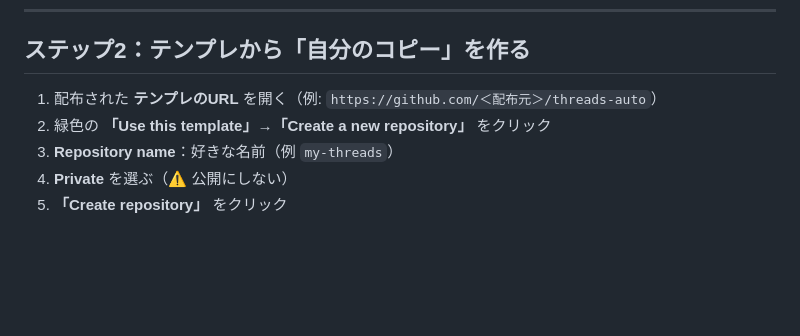
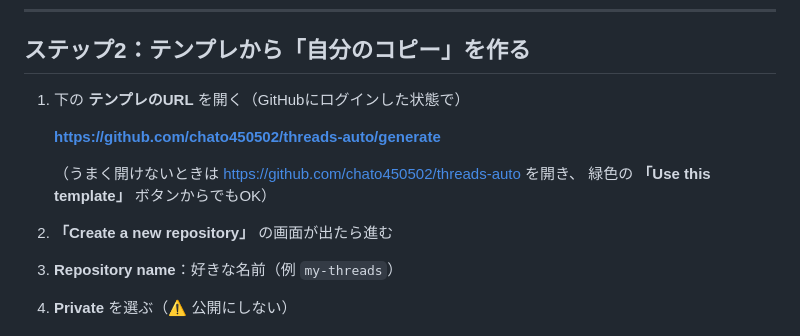
Before and after one commit to chato450502/threads-auto, a Markdown page: SETUP.md, the part around the change. Drawn GitHub-style; blank space fills up the shorter version.

Commit message:
docs: マニュアルにテンプレのURLを記載
Co-Authored-By: Claude Opus 4.8 <noreply@anthropic.com>

```diff
--- a/SETUP.md
+++ b/SETUP.md
@@ -78,8 +78,13 @@
 
 ## ステップ2：テンプレから「自分のコピー」を作る
 
-1. 配布された **テンプレのURL** を開く（例: `https://github.com/＜配布元＞/threads-auto`）
-2. 緑色の **「Use this template」→「Create a new repository」** をクリック
+1. 下の **テンプレのURL** を開く（GitHubにログインした状態で）
+
+   **https://github.com/chato450502/threads-auto/generate**
+
+   （うまく開けないときは https://github.com/chato450502/threads-auto を開き、
+   緑色の **「Use this template」** ボタンからでもOK）
+2. **「Create a new repository」** の画面が出たら進む
 3. **Repository name**：好きな名前（例 `my-threads`）
 4. **Private** を選ぶ（⚠️ 公開にしない）
 5. **「Create repository」** をクリック
```
